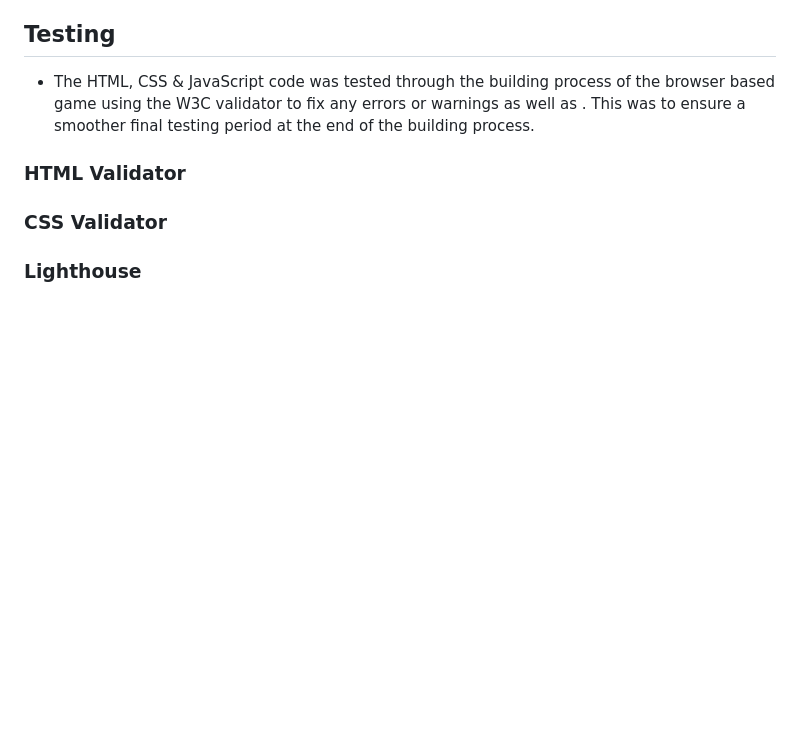
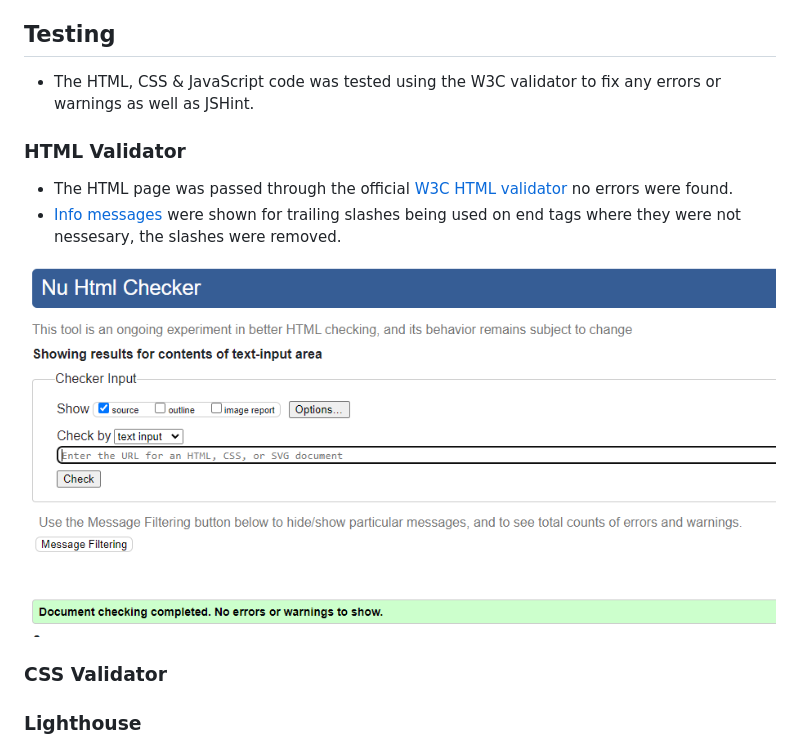
Before and after one commit to NicoleJackson89/pp2-rock-paper-scissors-lizard-spock, a Markdown page: README.md, the part around the change. Rendered like a GitHub page; pictures changed too: assets/docs/html-validator-after.png (added); blank space fills up the shorter version.

Commit message:
Add: HTML Validator to README in testing

```diff
--- a/README.md
+++ b/README.md
@@ -26,9 +26,14 @@ This web based strategy game, Rock Paper Scissors Lizard Spock, was made to targ
 
 ## Testing
 
-- The HTML, CSS & JavaScript code was tested through the building process of the browser based game using the W3C validator to fix any errors or warnings as well as . This was to ensure a smoother final testing period at the end of the building process.
+- The HTML, CSS & JavaScript code was tested using the W3C validator to fix any errors or warnings as well as JSHint.
 
 ### HTML Validator
+
+- The HTML page was passed through the official [W3C HTML validator](https://validator.w3.org/) no errors were found.
+- [Info messages](./assets/docs/html-validator-before.png) were shown for trailing slashes being used on end tags where they were not nessesary, the slashes were removed.
+
+![HTML Validator](./assets/docs/html-validator-after.png)
 
 ### CSS Validator
 
```
Also changed, not shown: assets/docs/html-validator-before.png (added).
